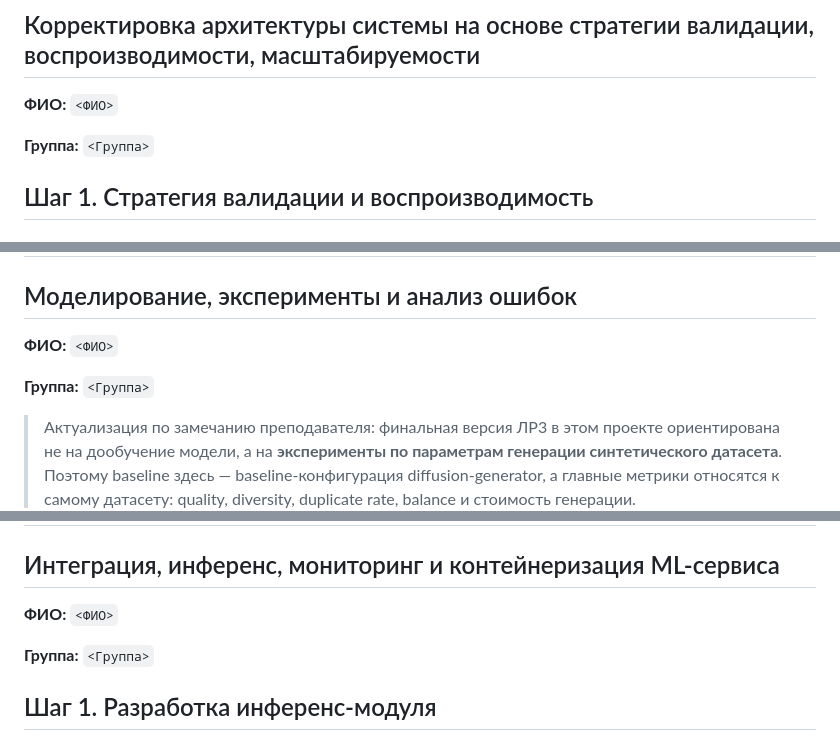
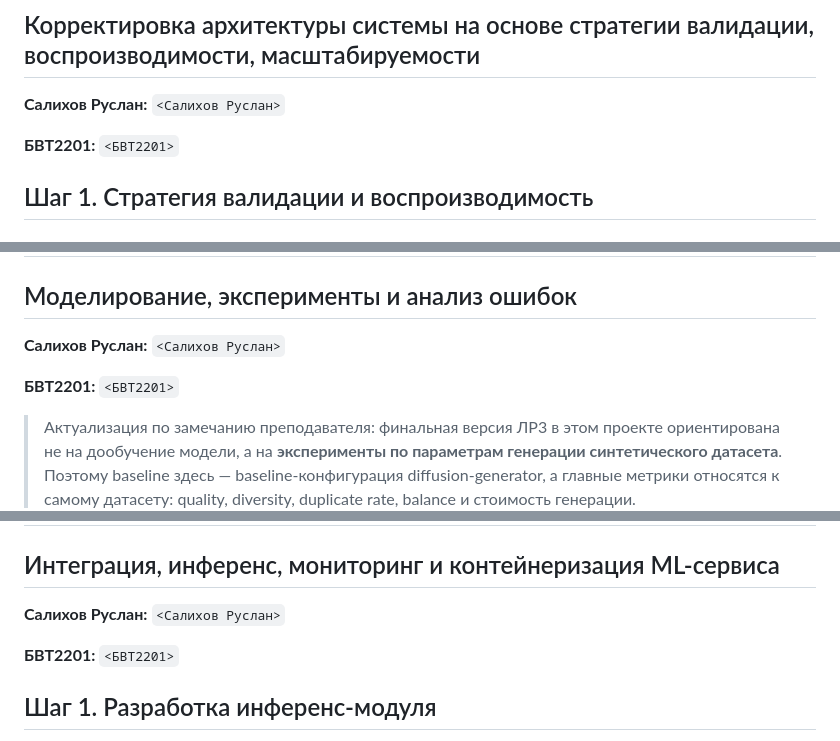
Before and after one commit to infmf323-ops/multimodel_diffusion, a Markdown page: README.md, 3 parts joined by grey strips. Rendered like a GitHub page.

```diff
--- a/README.md
+++ b/README.md
@@ -499,9 +499,9 @@ ML является ядром сервиса. Диффузионная моде
 # Лабораторная работа №2
 ## Корректировка архитектуры системы на основе стратегии валидации, воспроизводимости, масштабируемости
 
-**ФИО:** `<ФИО>`
-
-**Группа:** `<Группа>`
+**Салихов Руслан:** `<Салихов Руслан>`
+
+**БВТ2201:** `<БВТ2201>`
 
 ## Шаг 1. Стратегия валидации и воспроизводимость
 
@@ -853,9 +853,9 @@ Diffusion-модель может генерировать очень похож
 
 ## Моделирование, эксперименты и анализ ошибок
 
-**ФИО:** `<ФИО>`
-
-**Группа:** `<Группа>`
+**Салихов Руслан:** `<Салихов Руслан>`
+
+**БВТ2201:** `<БВТ2201>`
 
 > Актуализация по замечанию преподавателя: финальная версия ЛР3 в этом проекте ориентирована не на дообучение модели, а на **эксперименты по параметрам генерации синтетического датасета**. Поэтому baseline здесь — baseline-конфигурация diffusion-generator, а главные метрики относятся к самому датасету: quality, diversity, duplicate rate, balance и стоимость генерации.
 
@@ -1272,9 +1272,9 @@ Validation и test не смешиваются с synthetic data, чтобы ч
 
 ## Интеграция, инференс, мониторинг и контейнеризация ML-сервиса
 
-**ФИО:** `<ФИО>`
-
-**Группа:** `<Группа>`
+**Салихов Руслан:** `<Салихов Руслан>`
+
+**БВТ2201:** `<БВТ2201>`
 
 ## Шаг 1. Разработка инференс-модуля
 
```
Also changed, not shown: other parts of README.md (+4 -4 lines).
